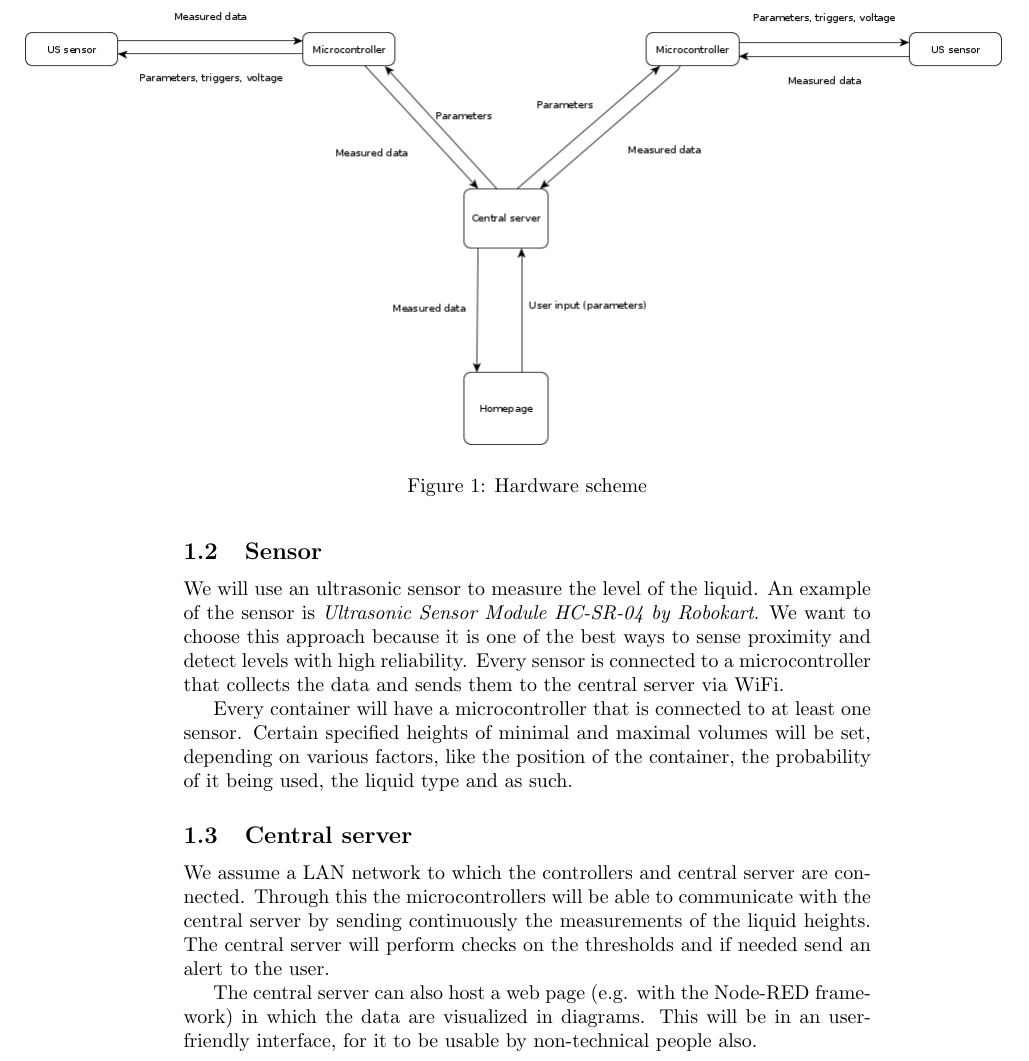
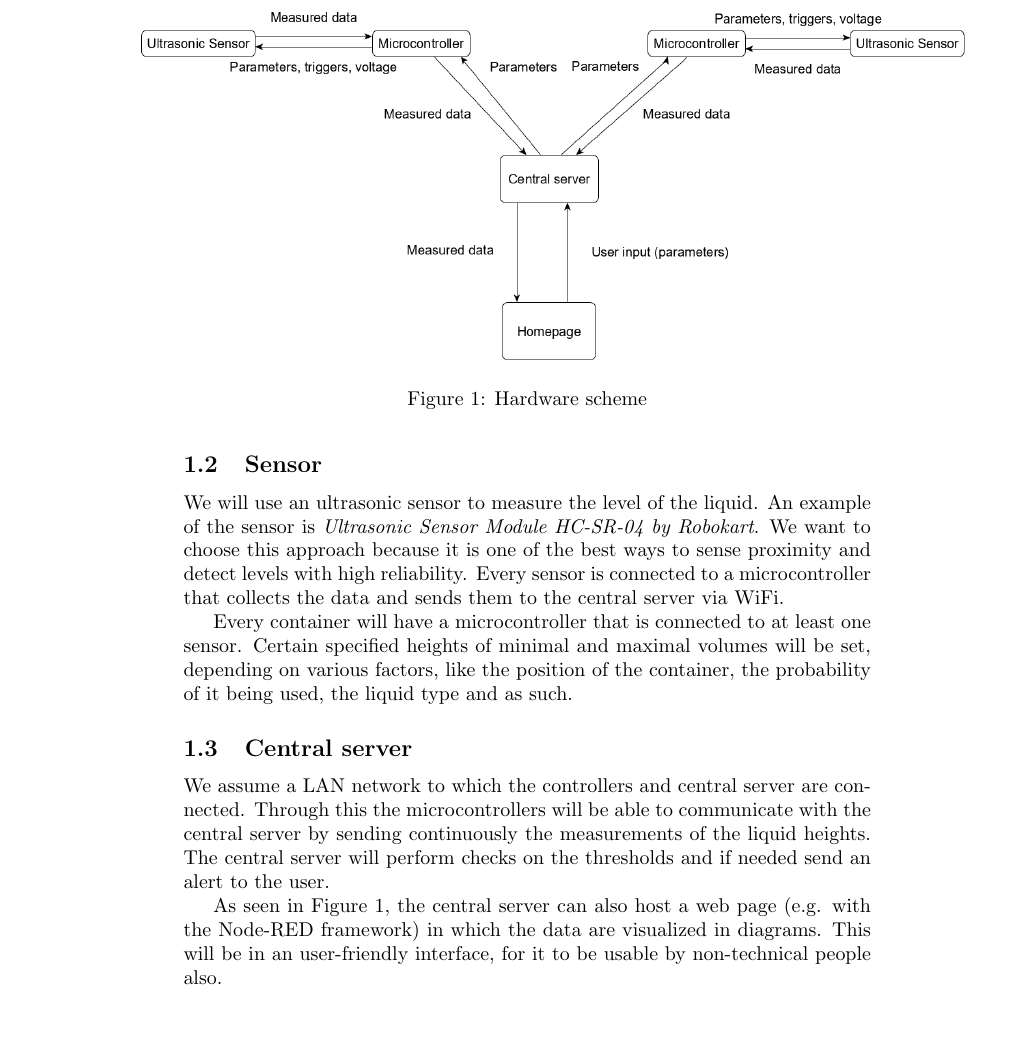
Before and after one commit to malta895/iot-uma-project, a LaTeX problem sheet (Exercise 2.tex): part of page 2 of 3, cut so that both start at the same text, the shorter picture padded with empty space. Compiled offline with pdfLaTeX.

Commit message:
more changes to Exercise2

```diff
--- a/Exercise 2.tex
+++ b/Exercise 2.tex
@@ -60,7 +60,8 @@ threshold. \par
 
 \begin{figure}
 \label{scheme}
-\hspace{-3cm}\includegraphics[scale=0.5]{images/circuit.png}
+\hspace{-1cm}
+\includegraphics[scale=0.325]{images/circuit3.png}
 \caption{Hardware scheme}
 \end{figure}
 
@@ -87,7 +88,7 @@ server are connected. Through this the microcontrollers will be able to communic
 central server by sending continuously the measurements of the liquid heights.
 The central server will perform checks on the thresholds and if needed send an alert to the user.
 
-The central server can also host a web page (e.g. with the Node-RED framework) in which the data are visualized in diagrams.
+As seen in Figure 1, the central server can also host a web page (e.g. with the Node-RED framework) in which the data are visualized in diagrams.
 This will be in an user-friendly interface, for it to be usable by non-technical people also.
 
 \section{Steps of the project}
```
Also changed, not shown: Exercise 2.pdf, images/circuit.pdf (added), images/circuit3.png (added), 1 other file.
